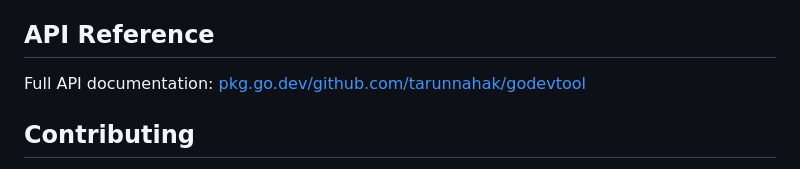
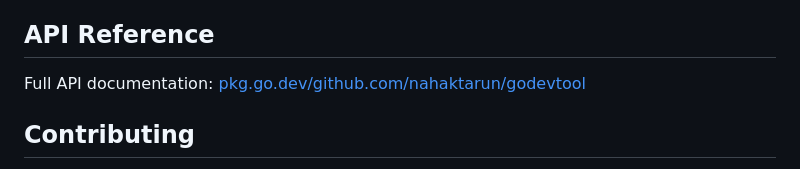
Before and after one commit to nahaktarun/godevtool, a Markdown page: README.md, the part around the change. Drawn GitHub-style.

Commit message:
fix the link issue

```diff
--- a/README.md
+++ b/README.md
@@ -432,7 +432,7 @@ go run examples/full-dashboard/main.go
 
 ## API Reference
 
-Full API documentation: [pkg.go.dev/github.com/tarunnahak/godevtool](https://pkg.go.dev/github.com/nahaktarun/godevtool)
+Full API documentation: [pkg.go.dev/github.com/nahaktarun/godevtool](https://pkg.go.dev/github.com/nahaktarun/godevtool)
 
 ## Contributing
 
```
